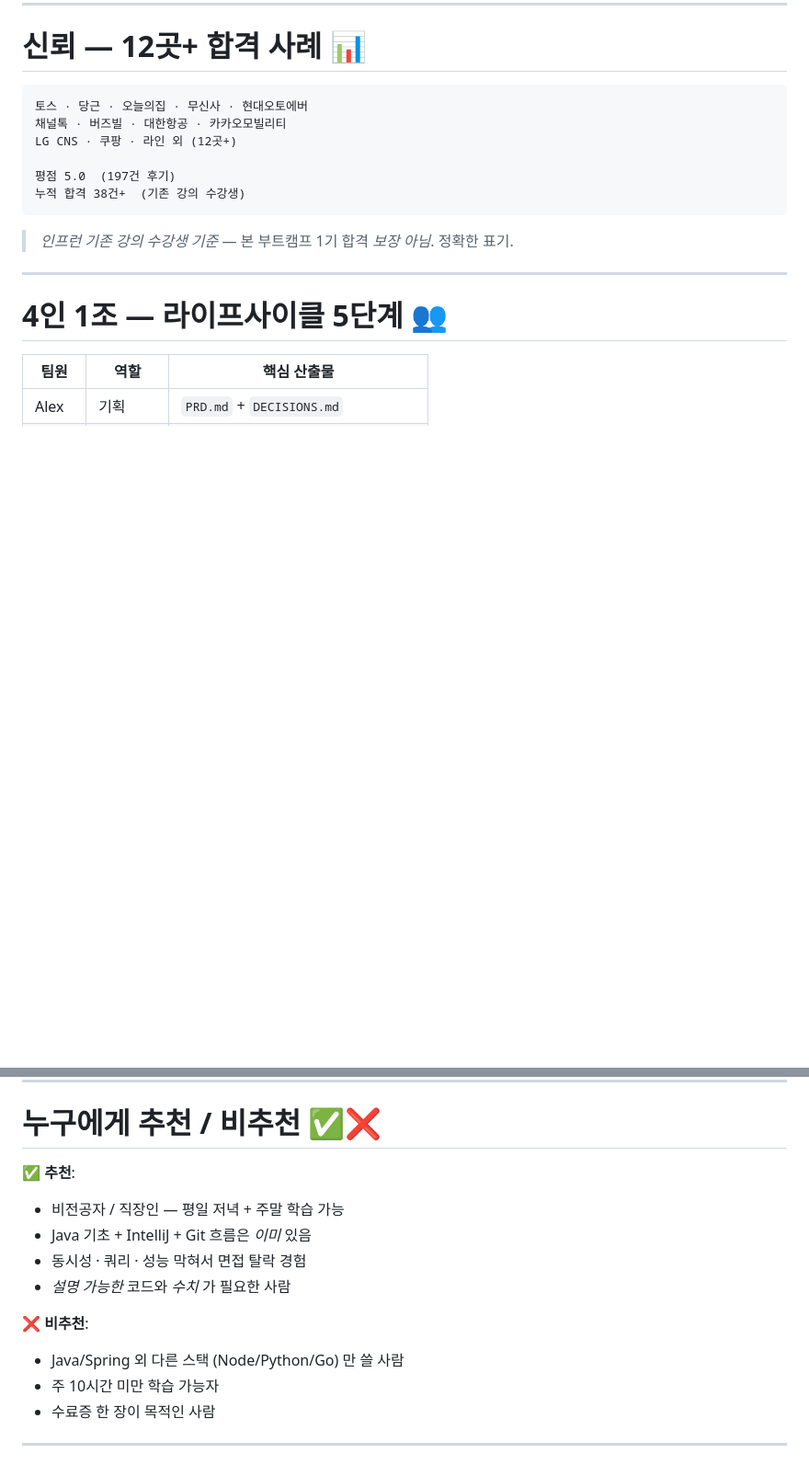
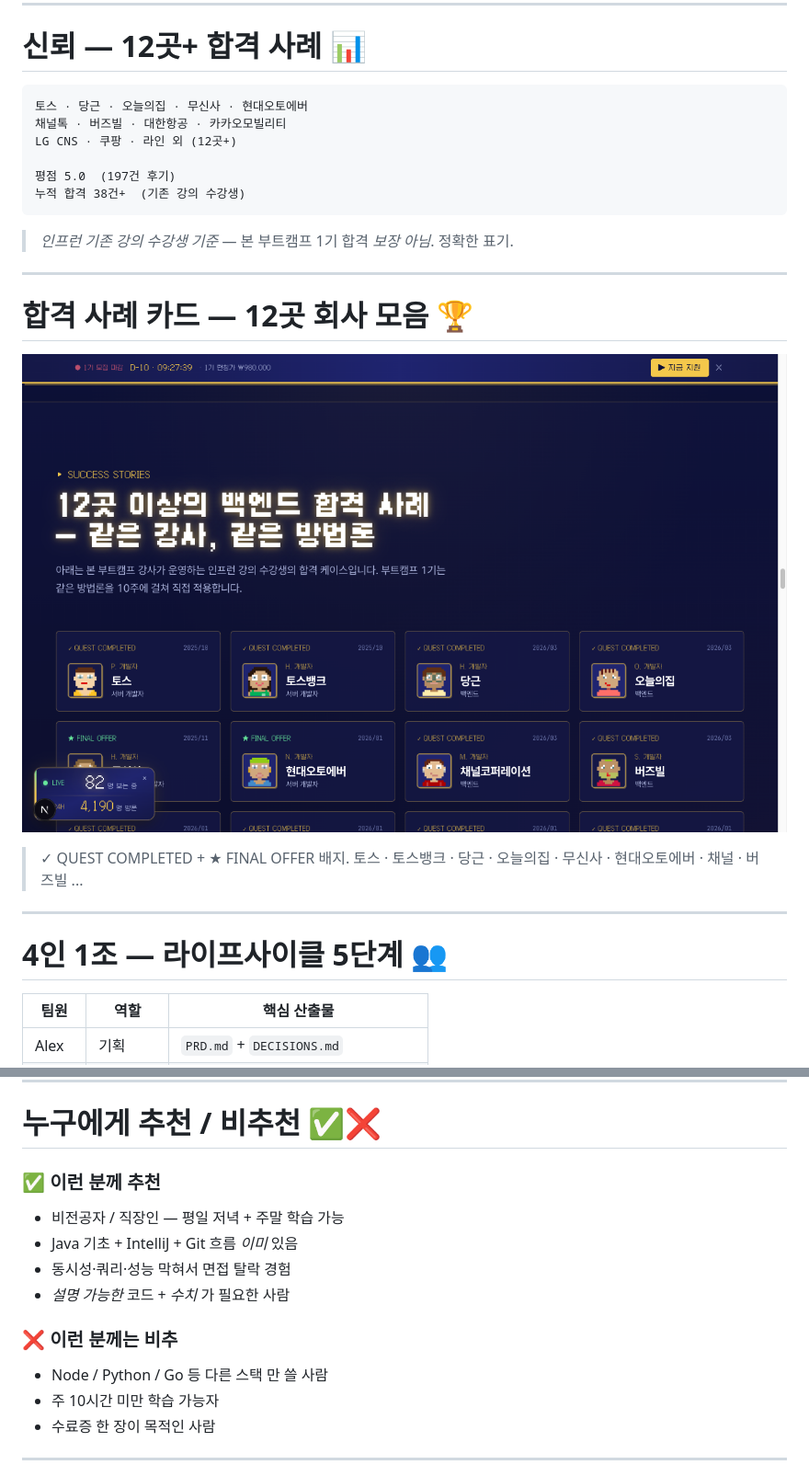
Before and after one commit to GaeChwiRpg/devcamp-slides, a Markdown page: marketing/info-session-20260517.md, 2 parts joined by grey strips. Shown at 92% size. Drawn GitHub-style; pictures changed too: theme/assets/marketing/landing-success-v2.png (added); blank space fills up the shorter version.

````diff
--- a/marketing/info-session-20260517.md
+++ b/marketing/info-session-20260517.md
@@ -168,6 +196,14 @@ LG CNS · 쿠팡 · 라인 외 (12곳+)
 ```
 
 > _인프런 기존 강의 수강생 기준_ — 본 부트캠프 1기 합격 _보장 아님_. 정확한 표기.
+
+---
+
+# 합격 사례 카드 — 12곳 회사 모음 🏆
+
+![h:360](../theme/assets/marketing/landing-success-v2.png)
+
+> ✓ QUEST COMPLETED + ★ FINAL OFFER 배지. 토스 · 토스뱅크 · 당근 · 오늘의집 · 무신사 · 현대오토에버 · 채널 · 버즈빌 ...
 
 ---
 
@@ -275,15 +321,15 @@ LG CNS · 쿠팡 · 라인 외 (12곳+)
 # 누구에게 추천 / 비추천 ✅❌
 
-**✅ 추천**:
+### ✅ 이런 분께 추천
 
 - 비전공자 / 직장인 — 평일 저녁 + 주말 학습 가능
-- Java 기초 + IntelliJ + Git 흐름은 _이미_ 있음
-- 동시성 · 쿼리 · 성능 막혀서 면접 탈락 경험
-- _설명 가능한_ 코드와 _수치_ 가 필요한 사람
+- Java 기초 + IntelliJ + Git 흐름 _이미_ 있음
+- 동시성·쿼리·성능 막혀서 면접 탈락 경험
+- _설명 가능한_ 코드 + _수치_ 가 필요한 사람
 
-**❌ 비추천**:
+### ❌ 이런 분께는 비추
 
-- Java/Spring 외 다른 스택 (Node/Python/Go) 만 쓸 사람
+- Node / Python / Go 등 다른 스택 만 쓸 사람
 - 주 10시간 미만 학습 가능자
 - 수료증 한 장이 목적인 사람
 
````
Also changed, not shown: other parts of marketing/info-session-20260517.md (+46 -8 lines), theme/assets/marketing/gh-ai-review-yml.png (added), theme/assets/marketing/landing-before-after-v2.png (added), theme/assets/marketing/landing-mentors-v2.png (added), theme/assets/marketing/landing-roadmap-v2.png (added).
